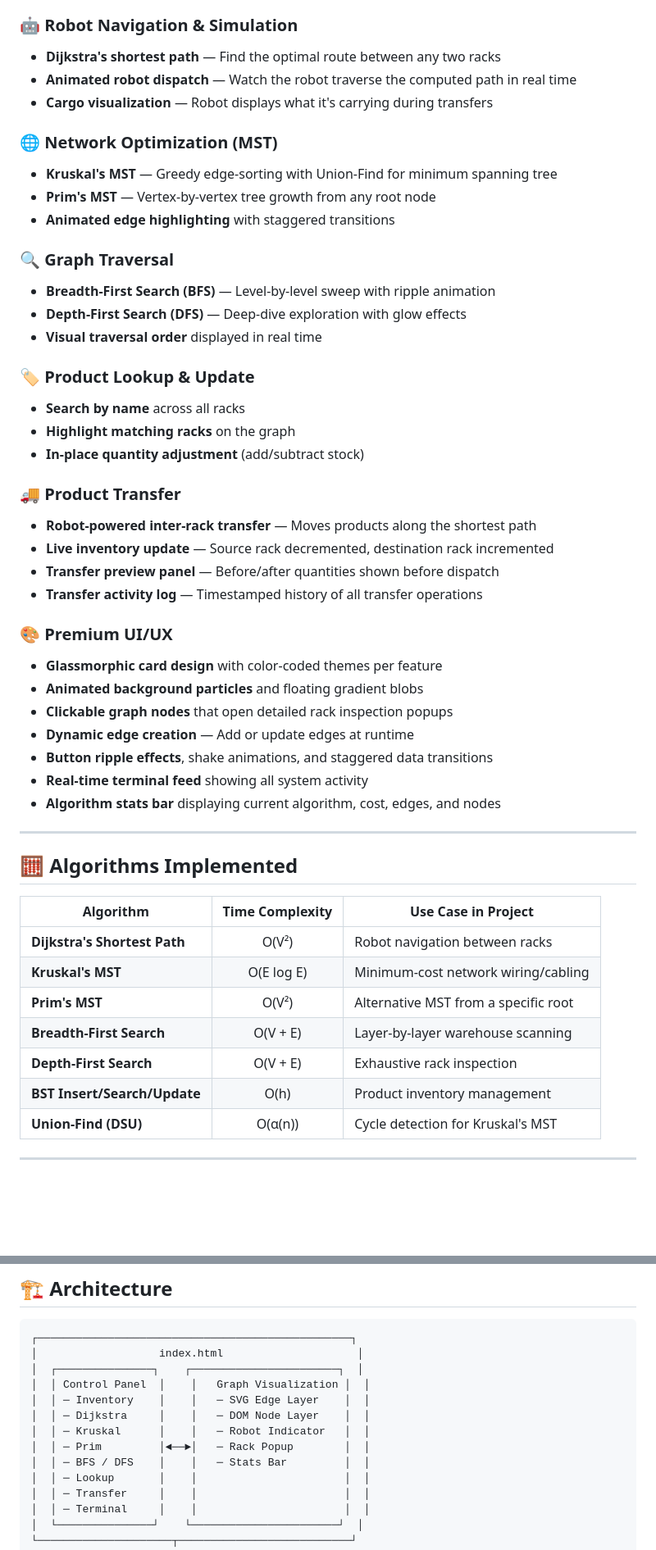
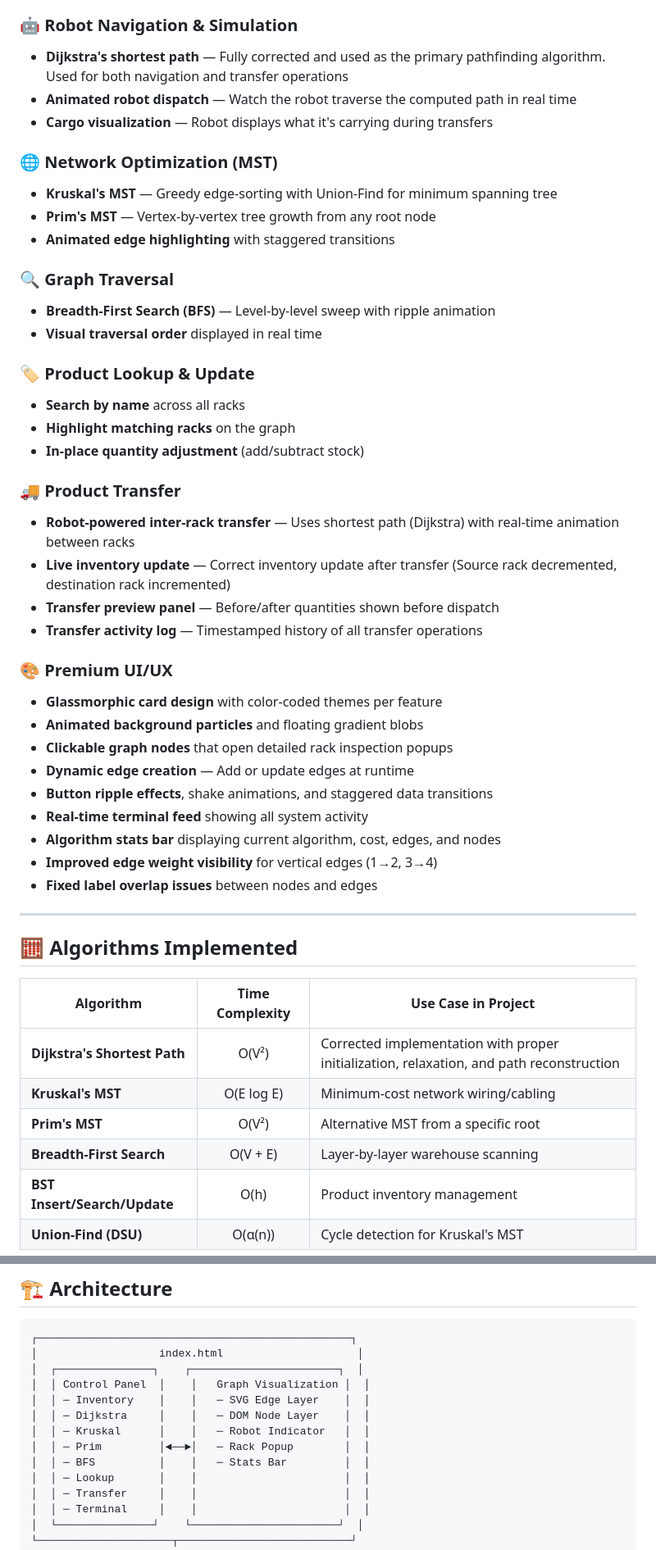
Before and after one commit to AryanLad17/Warehouse-Smart-Warehouse-System, a Markdown page: README.md, 2 parts joined by grey strips. Shown at 82% size. Drawn GitHub-style; blank space fills up the shorter version.

Commit message:
docs: update README to reflect Dijkstra improvements, remove DFS, and clarify inventory transfer logic

```diff
--- a/README.md
+++ b/README.md
@@ -55,7 +55,7 @@ The project consists of two tightly coupled components:
 - **Live inventory display** with per-rack item counts and visual node labels
 
 ### 🤖 Robot Navigation & Simulation
-- **Dijkstra's shortest path** — Find the optimal route between any two racks
+- **Dijkstra's shortest path** — Fully corrected and used as the primary pathfinding algorithm. Used for both navigation and transfer operations
 - **Animated robot dispatch** — Watch the robot traverse the computed path in real time
 - **Cargo visualization** — Robot displays what it's carrying during transfers
 
@@ -66,7 +66,6 @@ The project consists of two tightly coupled components:
 
 ### 🔍 Graph Traversal
 - **Breadth-First Search (BFS)** — Level-by-level sweep with ripple animation
-- **Depth-First Search (DFS)** — Deep-dive exploration with glow effects
 - **Visual traversal order** displayed in real time
 
 ### 🏷️ Product Lookup & Update
@@ -75,8 +74,8 @@ The project consists of two tightly coupled components:
 - **In-place quantity adjustment** (add/subtract stock)
 
 ### 🚚 Product Transfer
-- **Robot-powered inter-rack transfer** — Moves products along the shortest path
-- **Live inventory update** — Source rack decremented, destination rack incremented
+- **Robot-powered inter-rack transfer** — Uses shortest path (Dijkstra) with real-time animation between racks
+- **Live inventory update** — Correct inventory update after transfer (Source rack decremented, destination rack incremented)
 - **Transfer preview panel** — Before/after quantities shown before dispatch
 - **Transfer activity log** — Timestamped history of all transfer operations
 
@@ -88,6 +87,8 @@ The project consists of two tightly coupled components:
 - **Button ripple effects**, shake animations, and staggered data transitions
 - **Real-time terminal feed** showing all system activity
 - **Algorithm stats bar** displaying current algorithm, cost, edges, and nodes
+- **Improved edge weight visibility** for vertical edges (1→2, 3→4)
+- **Fixed label overlap issues** between nodes and edges
 
 ---
 
@@ -95,11 +96,10 @@ The project consists of two tightly coupled components:
 
 | Algorithm | Time Complexity | Use Case in Project |
 |-----------|:-:|---|
-| **Dijkstra's Shortest Path** | O(V²) | Robot navigation between racks |
+| **Dijkstra's Shortest Path** | O(V²) | Corrected implementation with proper initialization, relaxation, and path reconstruction |
 | **Kruskal's MST** | O(E log E) | Minimum-cost network wiring/cabling |
 | **Prim's MST** | O(V²) | Alternative MST from a specific root |
 | **Breadth-First Search** | O(V + E) | Layer-by-layer warehouse scanning |
-| **Depth-First Search** | O(V + E) | Exhaustive rack inspection |
 | **BST Insert/Search/Update** | O(h) | Product inventory management |
 | **Union-Find (DSU)** | O(α(n)) | Cycle detection for Kruskal's MST |
 
@@ -248,7 +247,7 @@ In the **🚚 Transfer** tab:
 │  │ ─ Dijkstra     │    │   ─ DOM Node Layer    │  │
 │  │ ─ Kruskal      │    │   ─ Robot Indicator   │  │
 │  │ ─ Prim         │◄──►│   ─ Rack Popup        │  │
-│  │ ─ BFS / DFS    │    │   ─ Stats Bar         │  │
+│  │ ─ BFS          │    │   ─ Stats Bar         │  │
 │  │ ─ Lookup       │    │                       │  │
 │  │ ─ Transfer     │    │                       │  │
 │  │ ─ Terminal     │    │                       │  │
```
Also changed, not shown: other parts of README.md (+0 -2 lines).
